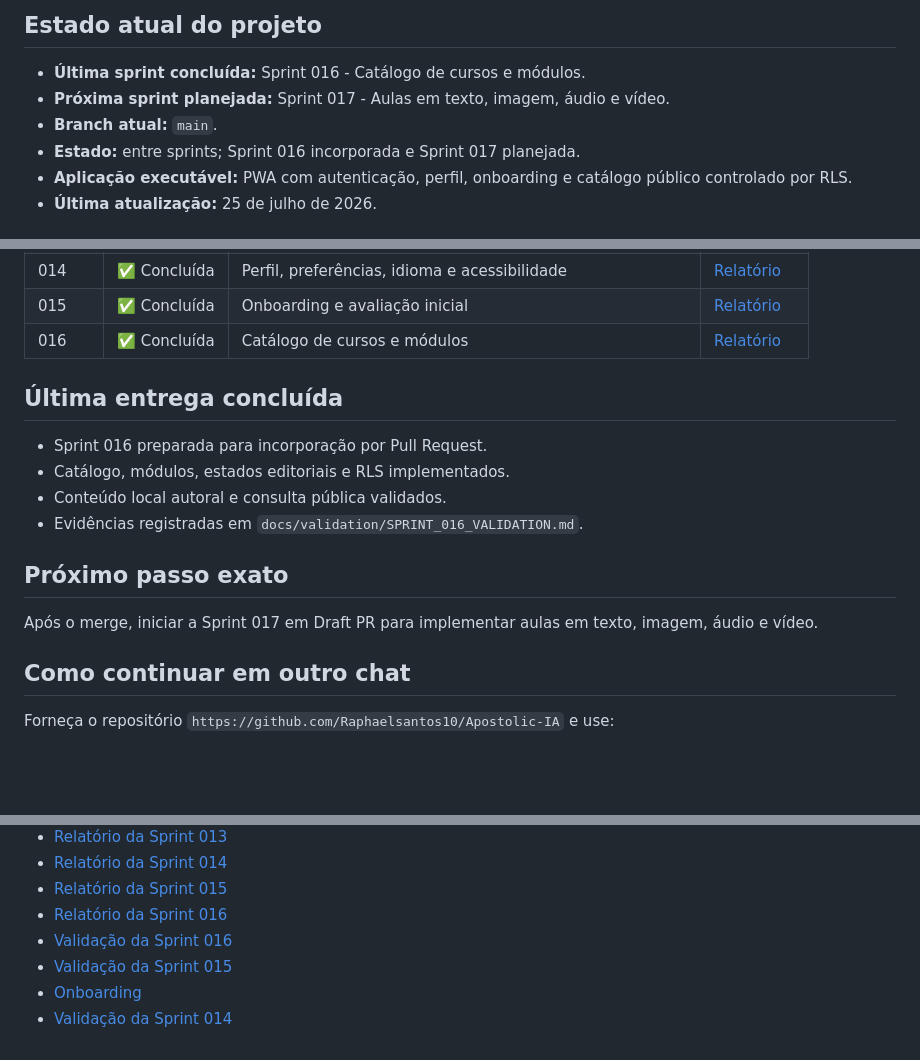
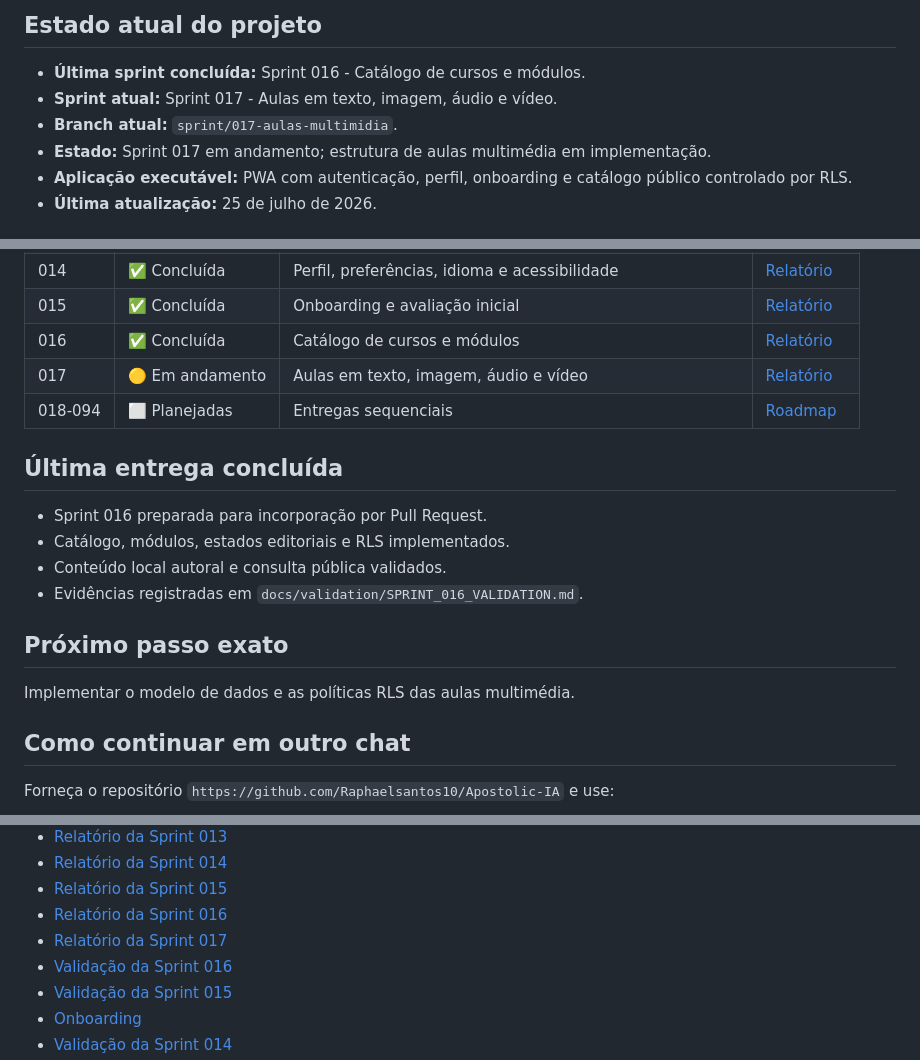
Before and after one commit to Raphaelsantos10/Apostolic-IA, a Markdown page: README.md, 3 parts joined by grey strips. GitHub-like rendering; blank space fills up the shorter version.

Commit message:
docs: iniciar Sprint 017 - aulas multimidia

```diff
--- a/README.md
+++ b/README.md
@@ -7,9 +7,9 @@ alinhado à visão cristã apostólica, batista e pentecostal.
 ## Estado atual do projeto
 
 - **Última sprint concluída:** Sprint 016 - Catálogo de cursos e módulos.
-- **Próxima sprint planejada:** Sprint 017 - Aulas em texto, imagem, áudio e vídeo.
-- **Branch atual:** `main`.
-- **Estado:** entre sprints; Sprint 016 incorporada e Sprint 017 planejada.
+- **Sprint atual:** Sprint 017 - Aulas em texto, imagem, áudio e vídeo.
+- **Branch atual:** `sprint/017-aulas-multimidia`.
+- **Estado:** Sprint 017 em andamento; estrutura de aulas multimédia em implementação.
 - **Aplicação executável:** PWA com autenticação, perfil, onboarding e catálogo público controlado por RLS.
 - **Última atualização:** 25 de julho de 2026.
 
@@ -52,7 +52,9 @@ Trabalho parcial deve permanecer marcado como **em andamento**.
 | 013 | ✅ Concluída | Cadastro, login, recuperação e exclusão da conta | [Relatório](docs/sprints/SPRINT_013.md) |
 | 014 | ✅ Concluída | Perfil, preferências, idioma e acessibilidade | [Relatório](docs/sprints/SPRINT_014.md) |
 | 015 | ✅ Concluída | Onboarding e avaliação inicial | [Relatório](docs/sprints/SPRINT_015.md) |
-| 016 | ✅ Concluída | Catálogo de cursos e módulos | [Relatório](docs/sprints/SPRINT_016.md) |\n| 017-094 | ⬜ Planejadas | Entregas sequenciais | [Roadmap](ROADMAP.md) |
+| 016 | ✅ Concluída | Catálogo de cursos e módulos | [Relatório](docs/sprints/SPRINT_016.md) |
+| 017 | 🟡 Em andamento | Aulas em texto, imagem, áudio e vídeo | [Relatório](docs/sprints/SPRINT_017.md) |
+| 018-094 | ⬜ Planejadas | Entregas sequenciais | [Roadmap](ROADMAP.md) |
 
 ## Última entrega concluída
 
@@ -63,7 +65,7 @@ Trabalho parcial deve permanecer marcado como **em andamento**.
 
 ## Próximo passo exato
 
-Após o merge, iniciar a Sprint 017 em Draft PR para implementar aulas em texto, imagem, áudio e vídeo.
+Implementar o modelo de dados e as políticas RLS das aulas multimédia.
 
 ## Como continuar em outro chat
 
@@ -117,6 +119,7 @@ Forneça o repositório `https://github.com/Raphaelsantos10/Apostolic-IA` e use:
 - [Relatório da Sprint 014](docs/sprints/SPRINT_014.md)
 - [Relatório da Sprint 015](docs/sprints/SPRINT_015.md)
 - [Relatório da Sprint 016](docs/sprints/SPRINT_016.md)
+- [Relatório da Sprint 017](docs/sprints/SPRINT_017.md)
 - [Validação da Sprint 016](docs/validation/SPRINT_016_VALIDATION.md)
 - [Validação da Sprint 015](docs/validation/SPRINT_015_VALIDATION.md)
 - [Onboarding](docs/development/ONBOARDING.md)
```
Also changed, not shown: ROADMAP.md (+1 -1 lines), docs/sprints/SPRINT_017.md (added, +46 -0 lines).
